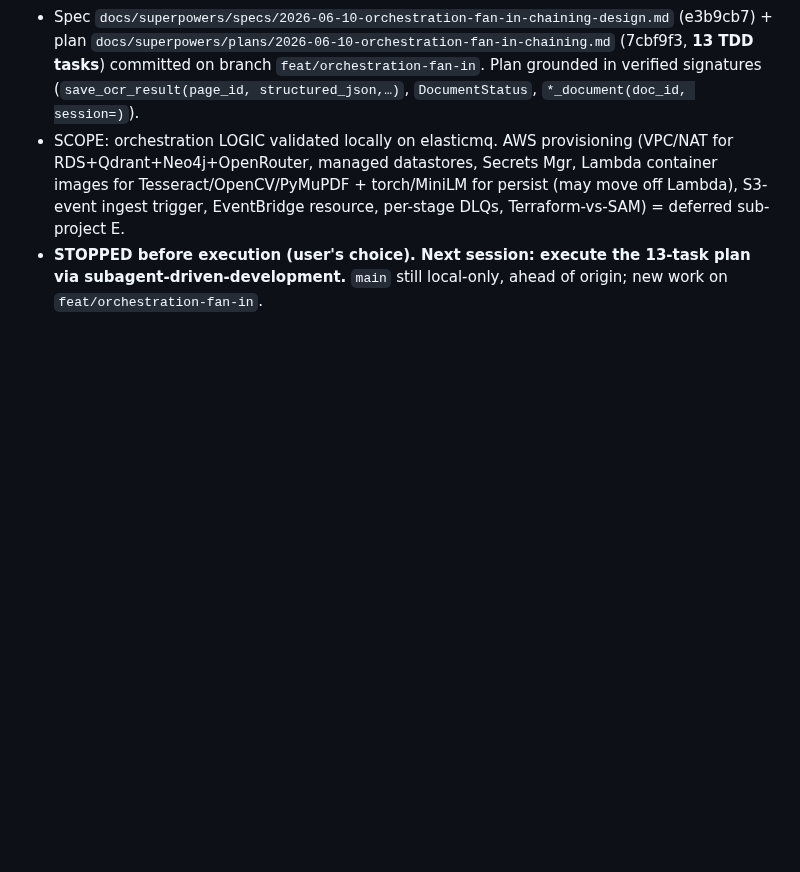
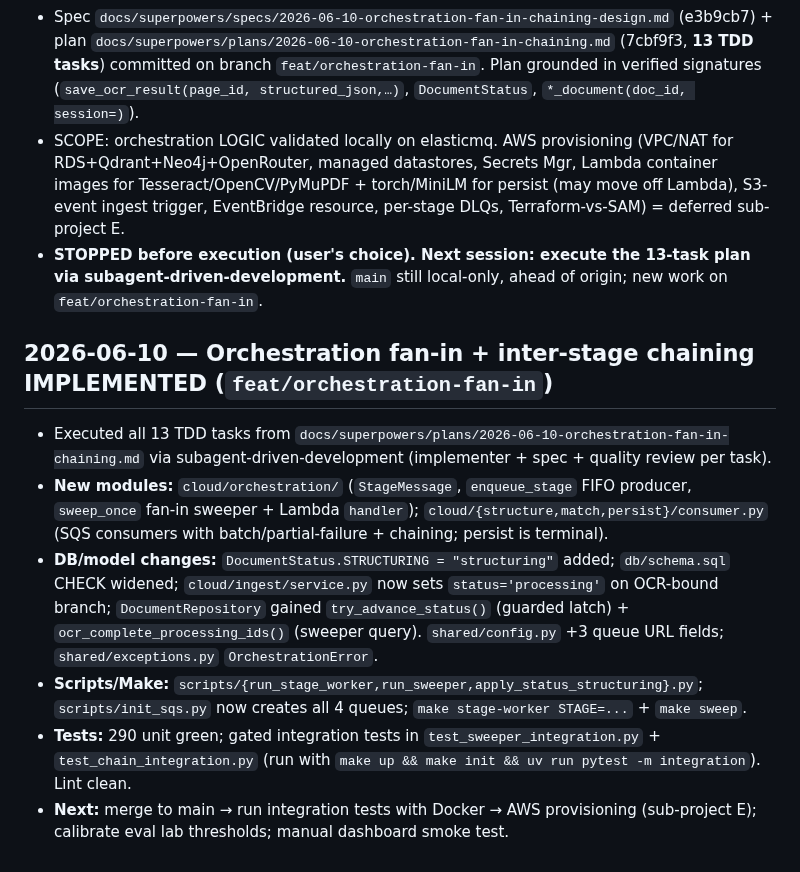
Before and after one commit to shreyas-wargstech/doc-pipeline, a Markdown page: documentation/session_log.md, the part around the change. GitHub-like rendering; blank space fills up the shorter version.

Commit message:
docs: session log + TASKS tick + CLAUDE.md local-run notes for orchestration fan-in

```diff
--- a/documentation/session_log.md
+++ b/documentation/session_log.md
@@ -468,3 +468,11 @@
 - Spec `docs/superpowers/specs/2026-06-10-orchestration-fan-in-chaining-design.md` (e3b9cb7) + plan `docs/superpowers/plans/2026-06-10-orchestration-fan-in-chaining.md` (7cbf9f3, **13 TDD tasks**) committed on branch `feat/orchestration-fan-in`. Plan grounded in verified signatures (`save_ocr_result(page_id, structured_json,…)`, `DocumentStatus`, `*_document(doc_id, session=)`).
 - SCOPE: orchestration LOGIC validated locally on elasticmq. AWS provisioning (VPC/NAT for RDS+Qdrant+Neo4j+OpenRouter, managed datastores, Secrets Mgr, Lambda container images for Tesseract/OpenCV/PyMuPDF + torch/MiniLM for persist (may move off Lambda), S3-event ingest trigger, EventBridge resource, per-stage DLQs, Terraform-vs-SAM) = deferred sub-project E.
 - **STOPPED before execution (user's choice). Next session: execute the 13-task plan via subagent-driven-development.** `main` still local-only, ahead of origin; new work on `feat/orchestration-fan-in`.
+
+## 2026-06-10 — Orchestration fan-in + inter-stage chaining IMPLEMENTED (`feat/orchestration-fan-in`)
+- Executed all 13 TDD tasks from `docs/superpowers/plans/2026-06-10-orchestration-fan-in-chaining.md` via subagent-driven-development (implementer + spec + quality review per task).
+- **New modules:** `cloud/orchestration/` (`StageMessage`, `enqueue_stage` FIFO producer, `sweep_once` fan-in sweeper + Lambda `handler`); `cloud/{structure,match,persist}/consumer.py` (SQS consumers with batch/partial-failure + chaining; persist is terminal).
+- **DB/model changes:** `DocumentStatus.STRUCTURING = "structuring"` added; `db/schema.sql` CHECK widened; `cloud/ingest/service.py` now sets `status='processing'` on OCR-bound branch; `DocumentRepository` gained `try_advance_status()` (guarded latch) + `ocr_complete_processing_ids()` (sweeper query). `shared/config.py` +3 queue URL fields; `shared/exceptions.py` `OrchestrationError`.
+- **Scripts/Make:** `scripts/{run_stage_worker,run_sweeper,apply_status_structuring}.py`; `scripts/init_sqs.py` now creates all 4 queues; `make stage-worker STAGE=...` + `make sweep`.
+- **Tests:** 290 unit green; gated integration tests in `test_sweeper_integration.py` + `test_chain_integration.py` (run with `make up && make init && uv run pytest -m integration`). Lint clean.
+- **Next:** merge to main → run integration tests with Docker → AWS provisioning (sub-project E); calibrate eval lab thresholds; manual dashboard smoke test.
```
Also changed, not shown: CLAUDE.md (+1 -1 lines), documentation/TASKS.md (+1 -1 lines).
